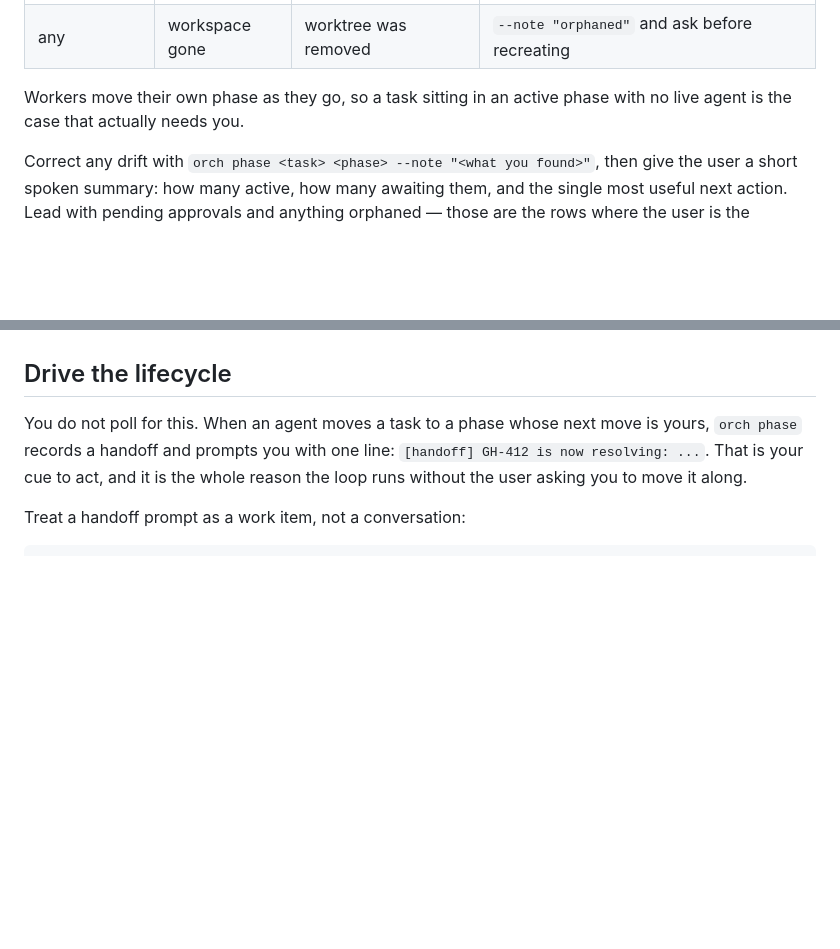
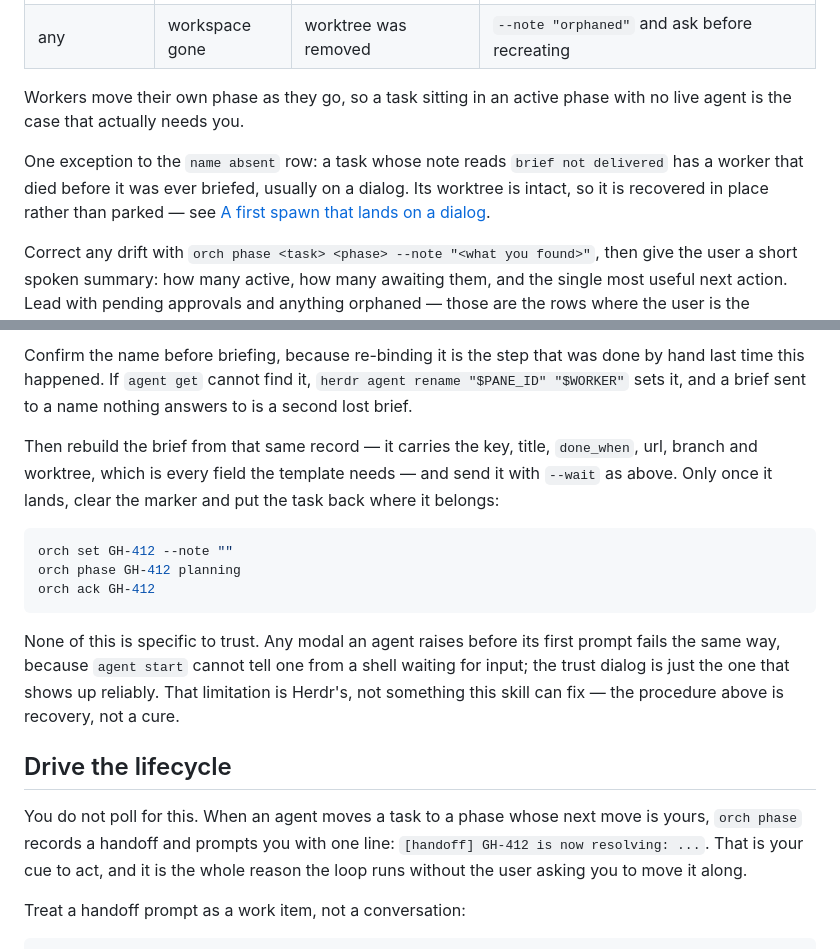
Before and after one commit to maulik13/herdr-orchestrator, a Markdown page: skills/orchestrate/SKILL.md, 2 parts joined by grey strips. GitHub-like rendering; blank space fills up the shorter version.

````diff
--- a/skills/orchestrate/SKILL.md
+++ b/skills/orchestrate/SKILL.md
@@ -77,6 +77,8 @@ For every task in an active phase, compare its recorded worker against live stat
 
 Workers move their own phase as they go, so a task sitting in an active phase with no live agent is the case that actually needs you.
 
+One exception to the `name absent` row: a task whose note reads `brief not delivered` has a worker that died before it was ever briefed, usually on a dialog. Its worktree is intact, so it is recovered in place rather than parked — see [A first spawn that lands on a dialog](#a-first-spawn-that-lands-on-a-dialog).
+
 Correct any drift with `orch phase <task> <phase> --note "<what you found>"`, then give the user a short spoken summary: how many active, how many awaiting them, and the single most useful next action. Lead with pending approvals and anything orphaned — those are the rows where the user is the bottleneck.
 
 If `orch list` reports no tasks, say so plainly and treat the request as fresh intake.
@@ -146,3 +191,14 @@ Brief the worker with the implementation template in `references/worker-protocol
+Confirm the name before briefing, because re-binding it is the step that was done by hand last time this happened. If `agent get` cannot find it, `herdr agent rename "$PANE_ID" "$WORKER"` sets it, and a brief sent to a name nothing answers to is a second lost brief.
+
+Then rebuild the brief from that same record — it carries the key, title, `done_when`, url, branch and worktree, which is every field the template needs — and send it with `--wait` as above. Only once it lands, clear the marker and put the task back where it belongs:
+
+```bash
+orch set GH-412 --note ""
+orch phase GH-412 planning
+orch ack GH-412
+```
+
+None of this is specific to trust. Any modal an agent raises before its first prompt fails the same way, because `agent start` cannot tell one from a shell waiting for input; the trust dialog is just the one that shows up reliably. That limitation is Herdr's, not something this skill can fix — the procedure above is recovery, not a cure.
 
 ## Drive the lifecycle
 
````
Also changed, not shown: other parts of skills/orchestrate/SKILL.md (+45 -2 lines).
